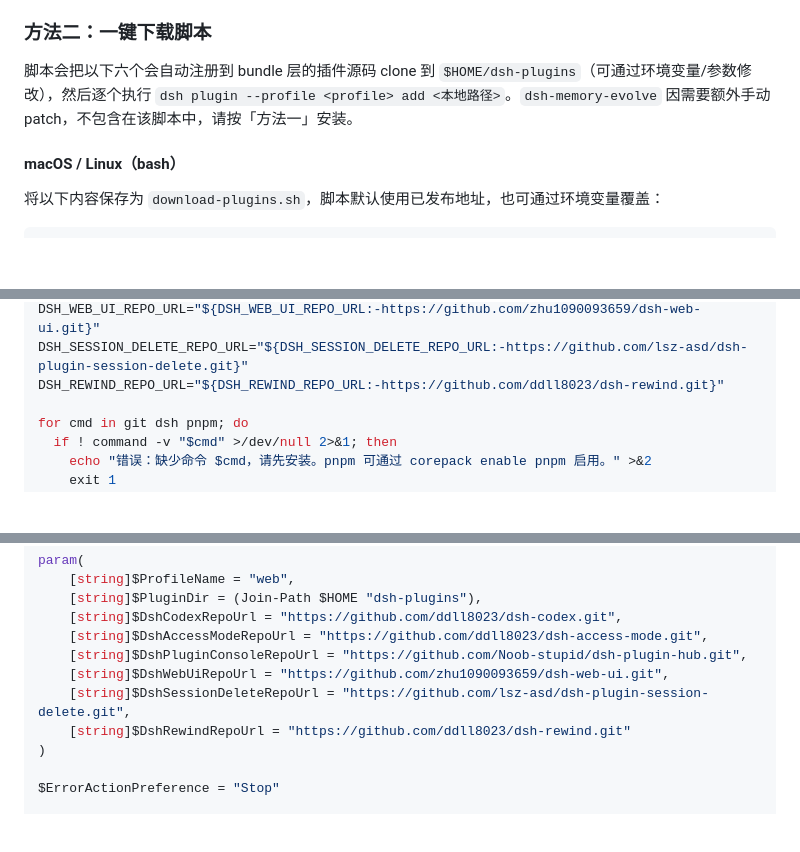
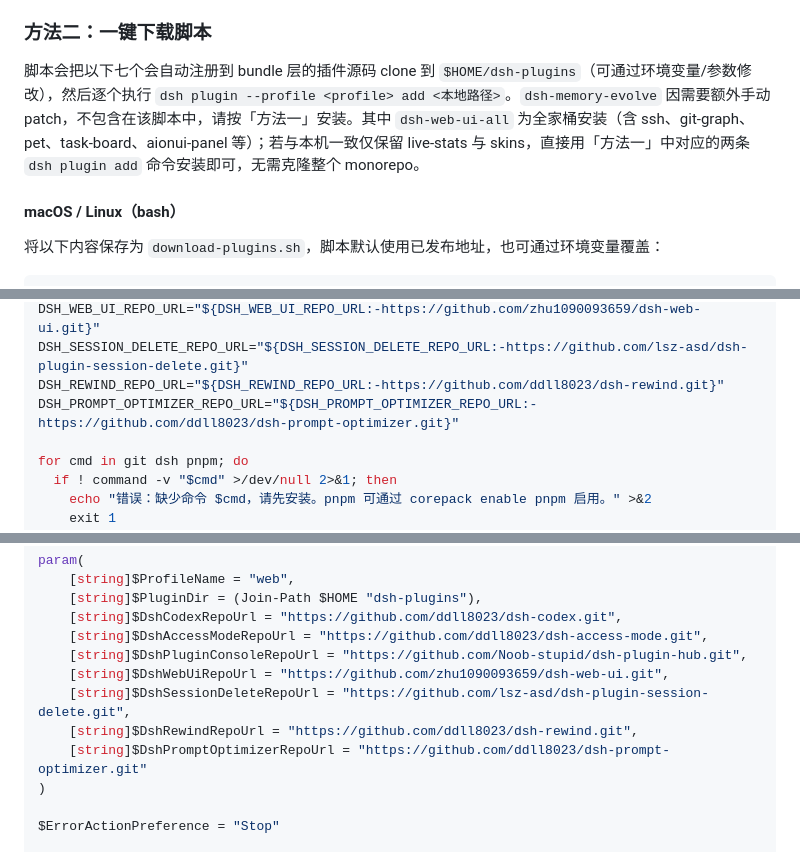
Before and after one commit to ddll8023/dsh-desktop, a Markdown page: 第三方插件.md, 3 parts joined by grey strips. Rendered like a GitHub page; blank space fills up the shorter version.

```diff
--- a/第三方插件.md
+++ b/第三方插件.md
@@ -99,7 +111,7 @@ dsh plugin --profile web add /绝对路径/dsh-access-mode
 
 ### 方法二：一键下载脚本
 
-脚本会把以下六个会自动注册到 bundle 层的插件源码 clone 到 `$HOME/dsh-plugins`（可通过环境变量/参数修改），然后逐个执行 `dsh plugin --profile <profile> add <本地路径>`。`dsh-memory-evolve` 因需要额外手动 patch，不包含在该脚本中，请按「方法一」安装。
+脚本会把以下七个会自动注册到 bundle 层的插件源码 clone 到 `$HOME/dsh-plugins`（可通过环境变量/参数修改），然后逐个执行 `dsh plugin --profile <profile> add <本地路径>`。`dsh-memory-evolve` 因需要额外手动 patch，不包含在该脚本中，请按「方法一」安装。其中 `dsh-web-ui-all` 为全家桶安装（含 ssh、git-graph、pet、task-board、aionui-panel 等）；若与本机一致仅保留 live-stats 与 skins，直接用「方法一」中对应的两条 `dsh plugin add` 命令安装即可，无需克隆整个 monorepo。
 
 #### macOS / Linux（bash）
 
@@ -118,6 +130,7 @@ DSH_PLUGIN_CONSOLE_REPO_URL="${DSH_PLUGIN_CONSOLE_REPO_URL:-https://github.com/N
 DSH_WEB_UI_REPO_URL="${DSH_WEB_UI_REPO_URL:-https://github.com/zhu1090093659/dsh-web-ui.git}"
 DSH_SESSION_DELETE_REPO_URL="${DSH_SESSION_DELETE_REPO_URL:-https://github.com/lsz-asd/dsh-plugin-session-delete.git}"
 DSH_REWIND_REPO_URL="${DSH_REWIND_REPO_URL:-https://github.com/ddll8023/dsh-rewind.git}"
+DSH_PROMPT_OPTIMIZER_REPO_URL="${DSH_PROMPT_OPTIMIZER_REPO_URL:-https://github.com/ddll8023/dsh-prompt-optimizer.git}"
 
 for cmd in git dsh pnpm; do
   if ! command -v "$cmd" >/dev/null 2>&1; then
@@ -187,7 +204,8 @@ param(
     [string]$DshPluginConsoleRepoUrl = "https://github.com/Noob-stupid/dsh-plugin-hub.git",
     [string]$DshWebUiRepoUrl = "https://github.com/zhu1090093659/dsh-web-ui.git",
     [string]$DshSessionDeleteRepoUrl = "https://github.com/lsz-asd/dsh-plugin-session-delete.git",
-    [string]$DshRewindRepoUrl = "https://github.com/ddll8023/dsh-rewind.git"
+    [string]$DshRewindRepoUrl = "https://github.com/ddll8023/dsh-rewind.git",
+    [string]$DshPromptOptimizerRepoUrl = "https://github.com/ddll8023/dsh-prompt-optimizer.git"
 )
 
 $ErrorActionPreference = "Stop"
```
Also changed, not shown: other parts of 第三方插件.md (+28 -5 lines).
